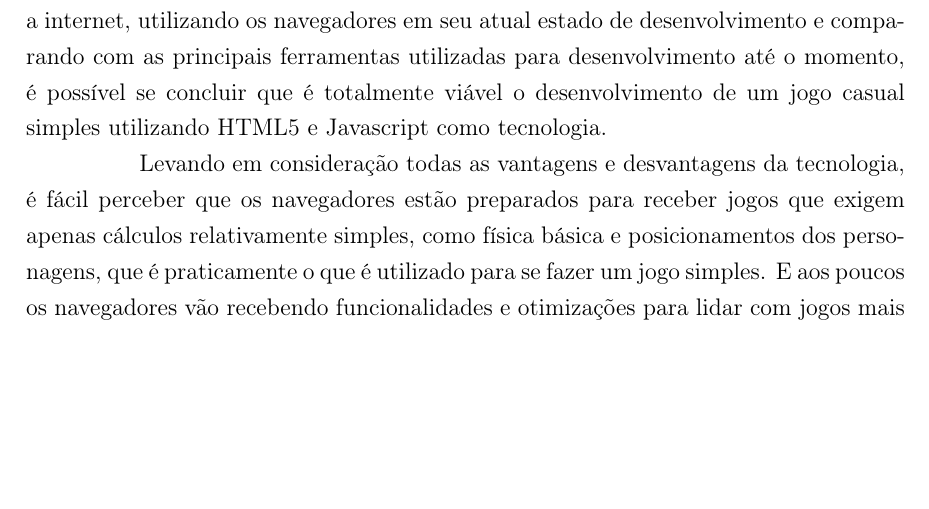
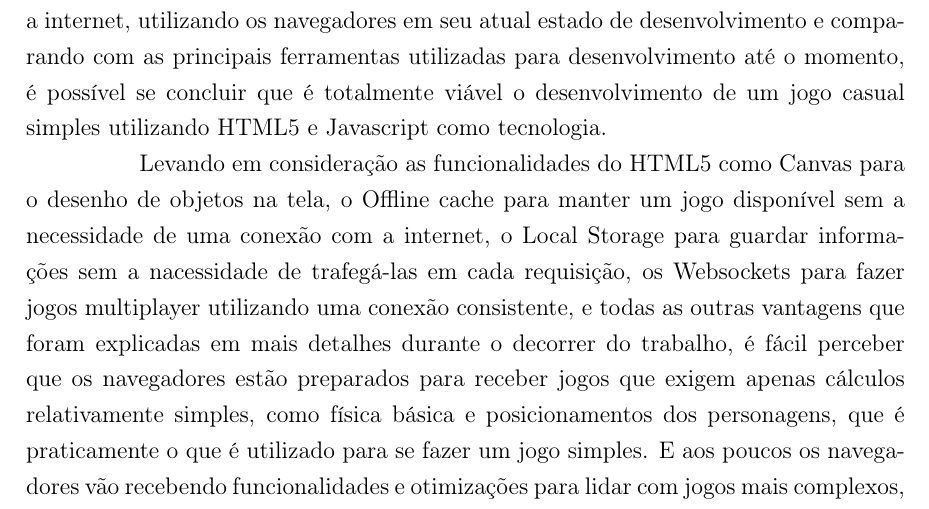
Before and after one commit to PotHix/tcc, a LaTeX thesis (tcc.tex, which reads consideracoes_finais.tex): part of page 39 of 41 before the commit and part of page 39 of 42 after it, cut so that both start at the same text, the shorter picture padded with empty space. Compiled offline with pdfLaTeX; a LaTeX package or settings file that is missing is left out.

Commit message:
Removendo mais um todo e fazendo uma breve intro do que o trabalho falou

```diff
--- a/consideracoes_finais.tex
+++ b/consideracoes_finais.tex
@@ -7,10 +7,14 @@ para desenvolvimento até o momento, é possível se concluir que é
 totalmente viável o desenvolvimento de um jogo casual simples
 utilizando HTML5 e Javascript como tecnologia.
 
-%TODO: Remover o "levando em consideração" e escrever um resumo de
-%tudo mais ou menos.
-Levando em consideração todas as vantagens e desvantagens da
-tecnologia, é fácil perceber que os navegadores estão preparados para
+Levando em consideração as funcionalidades do HTML5 como Canvas para o
+desenho de objetos na tela, o Offline cache para manter um jogo
+disponível sem a necessidade de uma conexão com a internet, o Local
+Storage para guardar informações sem a nacessidade de trafegá-las em
+cada requisição, os Websockets para fazer jogos multiplayer utilizando
+uma conexão consistente, e todas as outras vantagens que foram
+explicadas em mais detalhes durante o decorrer do trabalho,
+é fácil perceber que os navegadores estão preparados para
 receber jogos que exigem apenas cálculos relativamente
 simples, como física básica e posicionamentos dos personagens, que é
 praticamente o que é utilizado para se fazer um jogo simples. E aos
```
